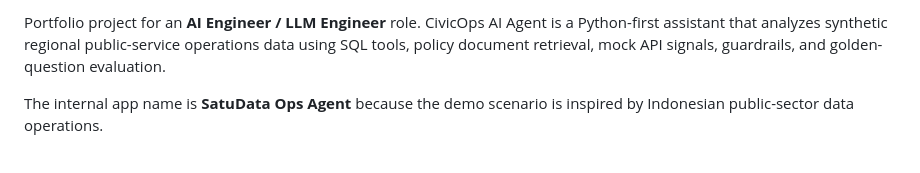
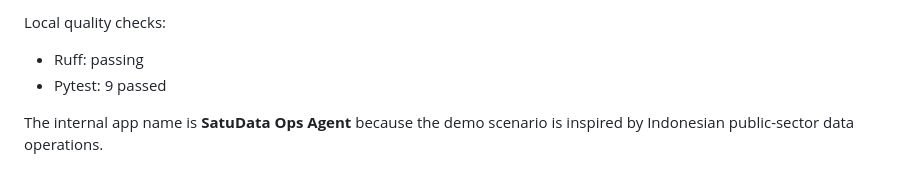
Before and after one commit to LuffiIdrisSetiawan0/CivicOps-AI-Agent, a Markdown page: README.md, the part around one of its changes. Rendered like a GitHub page.

```diff
--- a/README.md
+++ b/README.md
@@ -4,5 +4,8 @@
 
-Portfolio project for an **AI Engineer / LLM Engineer** role. CivicOps AI Agent is a Python-first assistant that analyzes synthetic regional public-service operations data using SQL tools, policy document retrieval, mock API signals, guardrails, and golden-question evaluation.
+Local quality checks:
+
+- Ruff: passing
+- Pytest: 9 passed
 
 The internal app name is **SatuData Ops Agent** because the demo scenario is inspired by Indonesian public-sector data operations.
 
```
Also changed, not shown: other parts of README.md (+1 -1 lines).
